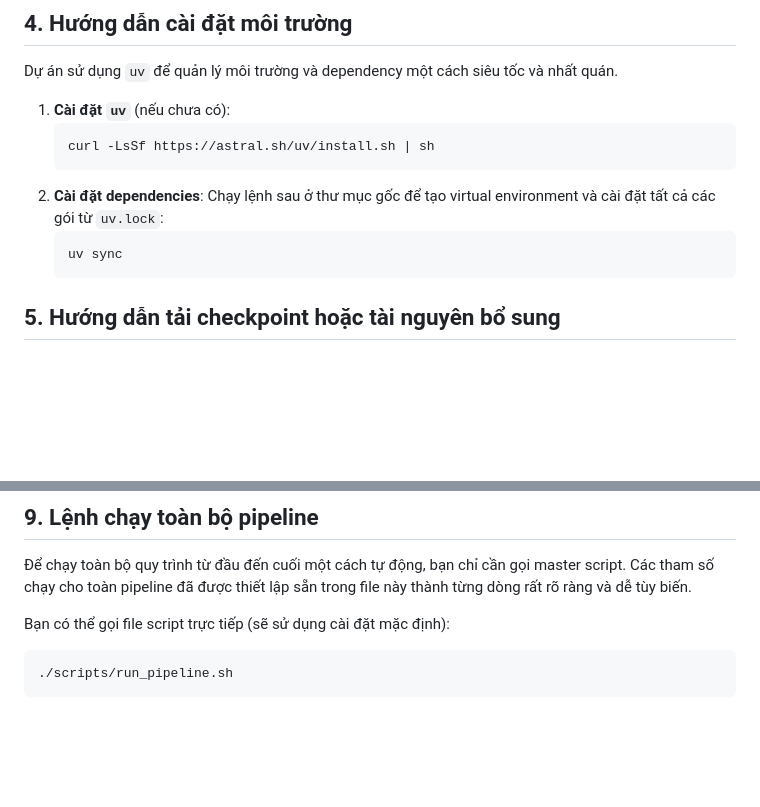
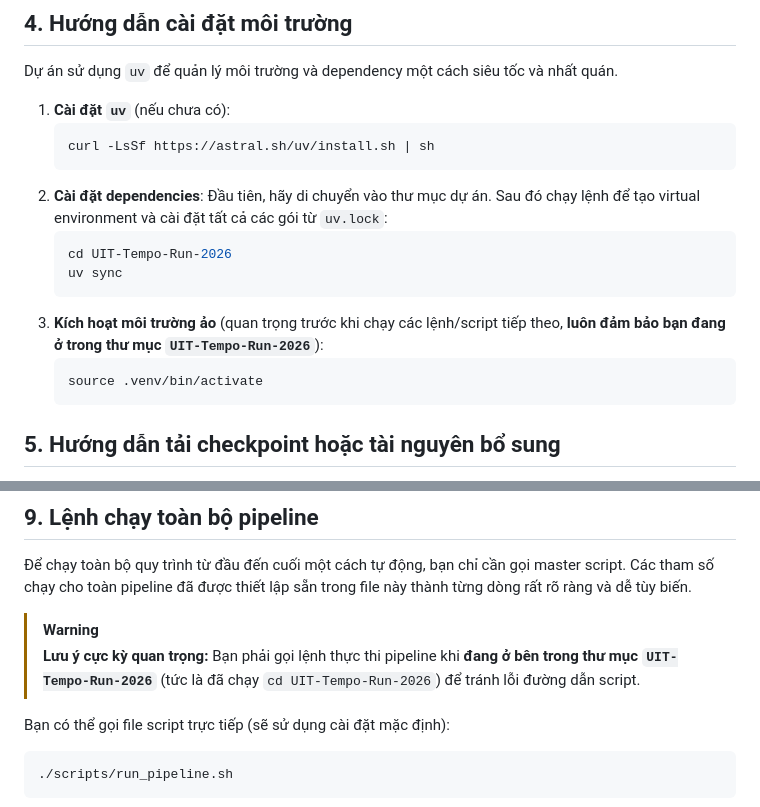
Before and after one commit to nguyenkhanhtai/UIT-Tempo-Run-2026, a Markdown page: README.md, 2 parts joined by grey strips. Rendered like a GitHub page; blank space fills up the shorter version.

````diff
--- a/README.md
+++ b/README.md
@@ -50,9 +50,14 @@ Dự án sử dụng `uv` để quản lý môi trường và dependency một c
    curl -LsSf https://astral.sh/uv/install.sh | sh
    ```
 2. **Cài đặt dependencies**:
-   Chạy lệnh sau ở thư mục gốc để tạo virtual environment và cài đặt tất cả các gói từ `uv.lock`:
+   Đầu tiên, hãy di chuyển vào thư mục dự án. Sau đó chạy lệnh để tạo virtual environment và cài đặt tất cả các gói từ `uv.lock`:
    ```bash
+   cd UIT-Tempo-Run-2026
    uv sync
+   ```
+3. **Kích hoạt môi trường ảo** (quan trọng trước khi chạy các lệnh/script tiếp theo, **luôn đảm bảo bạn đang ở trong thư mục `UIT-Tempo-Run-2026`**):
+   ```bash
+   source .venv/bin/activate
    ```
 
 ## 5. Hướng dẫn tải checkpoint hoặc tài nguyên bổ sung
@@ -129,6 +134,9 @@ Trong dự án có rất nhiều file script nhằm phục vụ các mục đíc
 ## 9. Lệnh chạy toàn bộ pipeline
 Để chạy toàn bộ quy trình từ đầu đến cuối một cách tự động, bạn chỉ cần gọi master script. Các tham số chạy cho toàn pipeline đã được thiết lập sẵn trong file này thành từng dòng rất rõ ràng và dễ tùy biến.
 
+> [!WARNING]
+> **Lưu ý cực kỳ quan trọng:** Bạn phải gọi lệnh thực thi pipeline khi **đang ở bên trong thư mục `UIT-Tempo-Run-2026`** (tức là đã chạy `cd UIT-Tempo-Run-2026`) để tránh lỗi đường dẫn script.
+
 Bạn có thể gọi file script trực tiếp (sẽ sử dụng cài đặt mặc định):
 ```bash
 ./scripts/run_pipeline.sh
````
